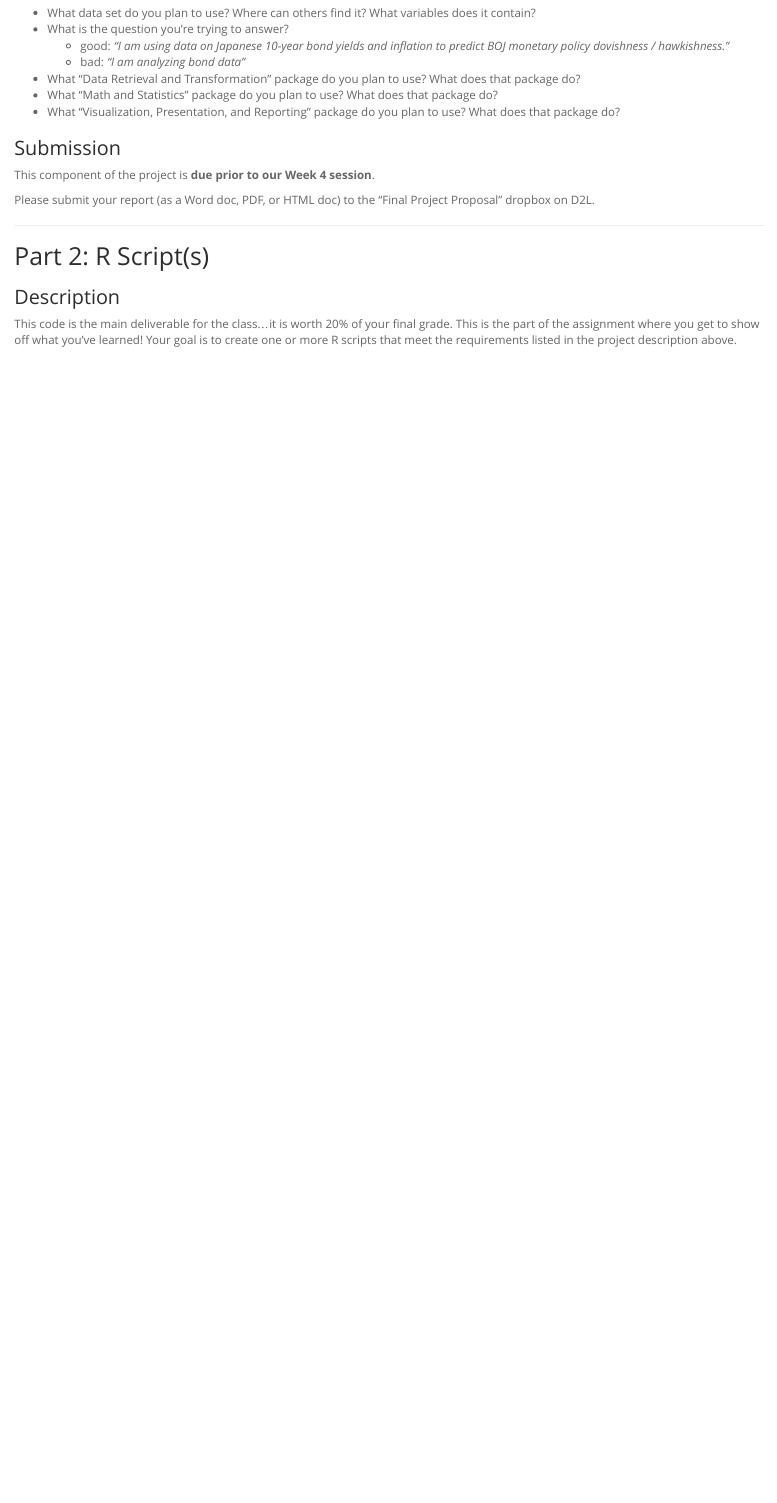
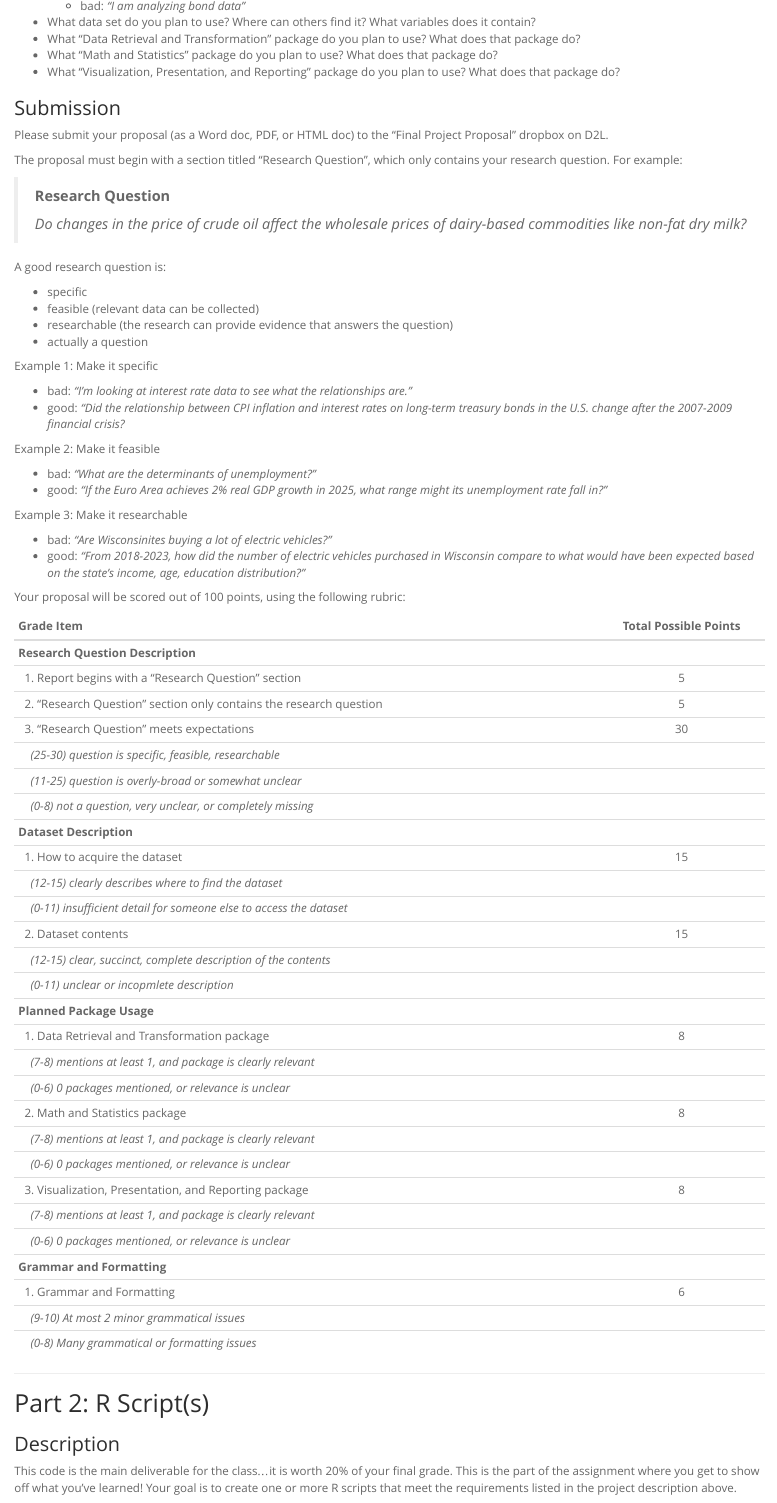
Before and after one commit to jameslamb/teaching, an R Markdown document (mu_rprog/assignments/final_project.Rmd): the page in a window 1100 px wide, from 1160 px down before the commit and from 1210 px down after it. Rendered offline with R 4.5, knitr and Pandoc, with nearby package versions.

Commit message:
[mu_rprog] add rubric for final project proposal, more assignment 1 test cases (#172)

```diff
--- a/.pre-commit-config.yaml
+++ b/.pre-commit-config.yaml
@@ -26,3 +26,9 @@ repos:
     rev: v1.35.1
     hooks:
       - id: yamllint
+  - repo: https://github.com/codespell-project/codespell
+    rev: v2.3.0
+    hooks:
+      - id: codespell
+        additional_dependencies: [tomli]
+        args: ["--toml", "pyproject.toml"]
--- a/mu_rprog/assignments/final_project.Rmd
+++ b/mu_rprog/assignments/final_project.Rmd
@@ -62,19 +62,79 @@ It is just meant to get your thinking about the project and ensure that you're o
 
 This report should answer the following items:
 
-- What data set do you plan to use? Where can others find it? What variables does it contain?
-- What is the question you're trying to answer?
+- What is the research question you're trying to answer?
     - good: *"I am using data on Japanese 10-year bond yields and inflation to predict BOJ monetary policy dovishness / hawkishness."*
     - bad: *"I am analyzing bond data"*
+- What data set do you plan to use? Where can others find it? What variables does it contain?
 - What "Data Retrieval and Transformation" package do you plan to use? What does that package do?
 - What "Math and Statistics" package do you plan to use? What does that package do?
 - What "Visualization, Presentation, and Reporting" package do you plan to use? What does that package do?
 
 <h3>Submission</h3>
 
-This component of the project is **due prior to our Week 4 session**.
+Please submit your proposal (as a Word doc, PDF, or HTML doc) to the "Final Project Proposal" dropbox on D2L.
 
-Please submit your report (as a Word doc, PDF, or HTML doc) to the "Final Project Proposal" dropbox on D2L.
+The proposal must begin with a section titled "Research Question", which only contains your research question.
+For example:
+
+> **Research Question**
+>
+> *Do changes in the price of crude oil affect the wholesale prices of dairy-based commodities like non-fat dry milk?*
+
+A good research question is:
+
+- specific
+- feasible (relevant data can be collected)
+- researchable (the research can provide evidence that answers the question)
+- actually a question
+
+Example 1: Make it specific
+
+- bad: *"I'm looking at interest rate data to see what the relationships are."*
+- good: *"Did the relationship between CPI inflation and interest rates on long-term treasury bonds in the U.S. change after the 2007-2009 financial crisis?*
+
+Example 2: Make it feasible
+
+- bad: *"What are the determinants of unemployment?"*
+- good: *"If the Euro Area achieves 2% real GDP growth in 2025, what range might its unemployment rate fall in?"*
+
+Example 3: Make it researchable
+
+- bad: *"Are Wisconsinites buying a lot of electric vehicles?"*
+- good: *"From 2018-2023, how did the number of electric vehicles purchased in Wisconsin compare to what would have been expected based on the state's income, age, education distribution?"*
+
+Your proposal will be scored out of 100 points, using the following rubric:
+
+|Grade Item                                                                                  |Total Possible Points     |
+|:-------------------------------------------------------------------------------------------|:------------------------:|
+|**Research Question Description**                                                           |                          |
+|&nbsp;&nbsp;1. Report begins with a "Research Question" section                             |5                         |
+|&nbsp;&nbsp;2. "Research Question" section only contains the research question              |5                         |
+|&nbsp;&nbsp;3. "Research Question" meets expectations                                       |30                        |
+|&nbsp;&nbsp;&nbsp;&nbsp;*(25-30) question is specific, feasible, researchable*              |                          |
+|&nbsp;&nbsp;&nbsp;&nbsp;*(11-25) question is overly-broad or somewhat unclear*              |                          |
+|&nbsp;&nbsp;&nbsp;&nbsp;*(0-8) not a question, very unclear, or completely missing*         |                          |
+|**Dataset Description**                                                                     |                          |
+|&nbsp;&nbsp;1. How to acquire the dataset                                                   |15                        |
+|&nbsp;&nbsp;&nbsp;&nbsp;*(12-15) clearly describes where to find the dataset*               |                          |
+|&nbsp;&nbsp;&nbsp;&nbsp;*(0-11) insufficient detail for someone else to access the dataset* |                          |
+|&nbsp;&nbsp;2. Dataset contents                                                             |15                        |
+|&nbsp;&nbsp;&nbsp;&nbsp;*(12-15) clear, succinct, complete description of the contents*      |                          |
+|&nbsp;&nbsp;&nbsp;&nbsp;*(0-11) unclear or incopmlete description*                          |                          |
+|**Planned Package Usage**                                                                   |                          |
+|&nbsp;&nbsp;1. Data Retrieval and Transformation package                                    |8                         |
+|&nbsp;&nbsp;&nbsp;&nbsp;*(7-8) mentions at least 1, and package is clearly relevant*        |                          |
+|&nbsp;&nbsp;&nbsp;&nbsp;*(0-6) 0 packages mentioned, or relevance is unclear*               |                          |
+|&nbsp;&nbsp;2. Math and Statistics package                                                  |8                         |
+|&nbsp;&nbsp;&nbsp;&nbsp;*(7-8) mentions at least 1, and package is clearly relevant*        |                          |
+|&nbsp;&nbsp;&nbsp;&nbsp;*(0-6) 0 packages mentioned, or relevance is unclear*               |                          |
+|&nbsp;&nbsp;3. Visualization, Presentation, and Reporting package                           |8                         |
+|&nbsp;&nbsp;&nbsp;&nbsp;*(7-8) mentions at least 1, and package is clearly relevant*        |                          |
+|&nbsp;&nbsp;&nbsp;&nbsp;*(0-6) 0 packages mentioned, or relevance is unclear*               |                          |
+|**Grammar and Formatting**                                                                  |                          |
+|&nbsp;&nbsp;1. Grammar and Formatting                                                       |6                         |
+|&nbsp;&nbsp;&nbsp;&nbsp;*(9-10) At most 2 minor grammatical issues*                         |                          |
+|&nbsp;&nbsp;&nbsp;&nbsp;*(0-8) Many grammatical or formatting issues*                       |                          |
 
 ---
 
```
Also changed, not shown: mu_rprog/assignments/programming_assignment1.Rmd (+4 -1 lines), mu_rprog/install-deps.R (+1 -0 lines), mu_rprog/slides/assets/css/my_custom_style.css (+1 -1 lines), mu_rprog/assignments/final_project.html, mu_rprog/assignments/programming_assignment1.html, mu_rprog/assignments/final_project.Rmd (4 more changed lines), 1 other file.
